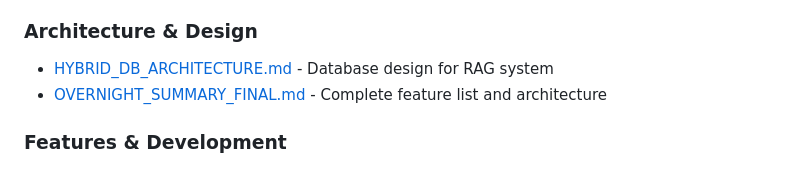
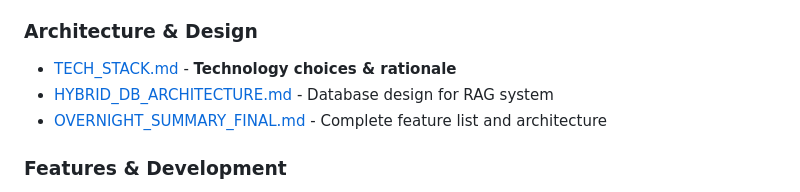
Before and after one commit to Crazyal55/ClawBotDealer1, a Markdown page: docs/README.md, the part around the change. Drawn GitHub-style.

```diff
--- a/docs/README.md
+++ b/docs/README.md
@@ -18,6 +18,7 @@ Welcome to the Car Dealership Scraper Platform documentation.
 - [START.md](./START.md) - First-time setup steps
 
 ### Architecture & Design
+- [TECH_STACK.md](./TECH_STACK.md) - **Technology choices & rationale**
 - [HYBRID_DB_ARCHITECTURE.md](./HYBRID_DB_ARCHITECTURE.md) - Database design for RAG system
 - [OVERNIGHT_SUMMARY_FINAL.md](./OVERNIGHT_SUMMARY_FINAL.md) - Complete feature list and architecture
 
```
Also changed, not shown: README.md (+1 -0 lines), docs/TECH_STACK.md (added, +499 -0 lines).
